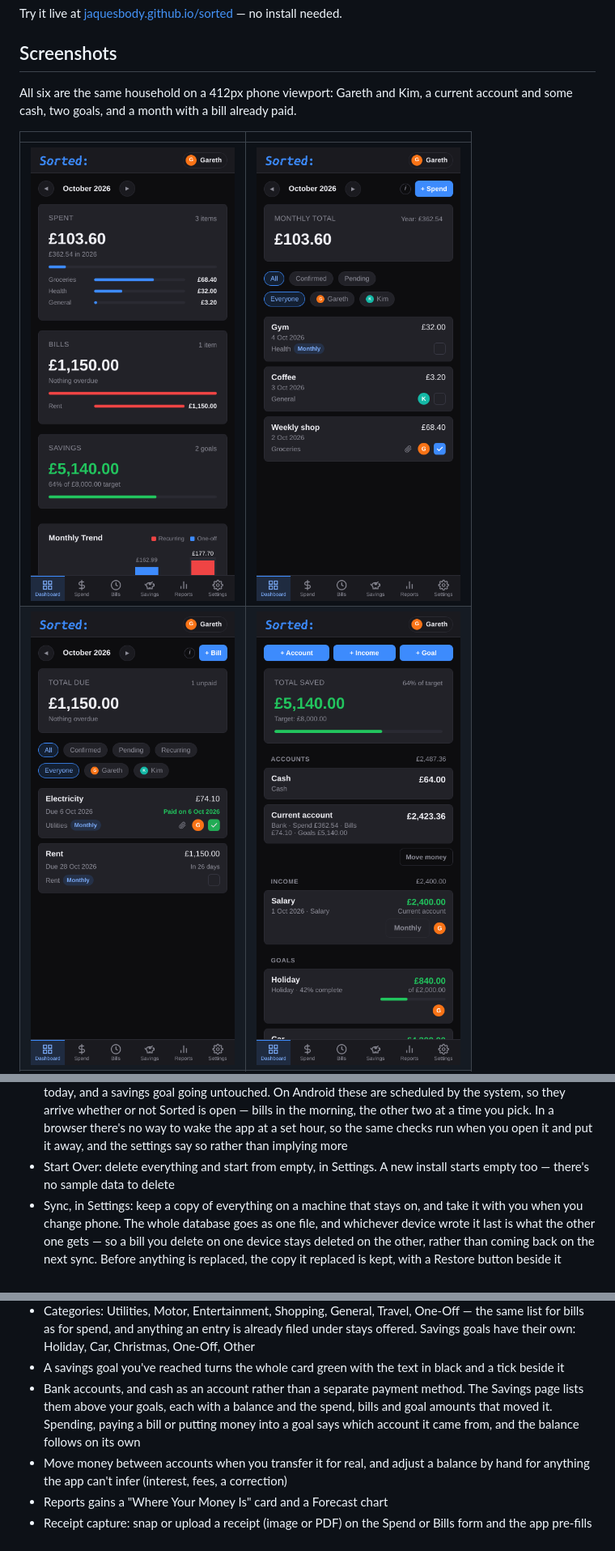
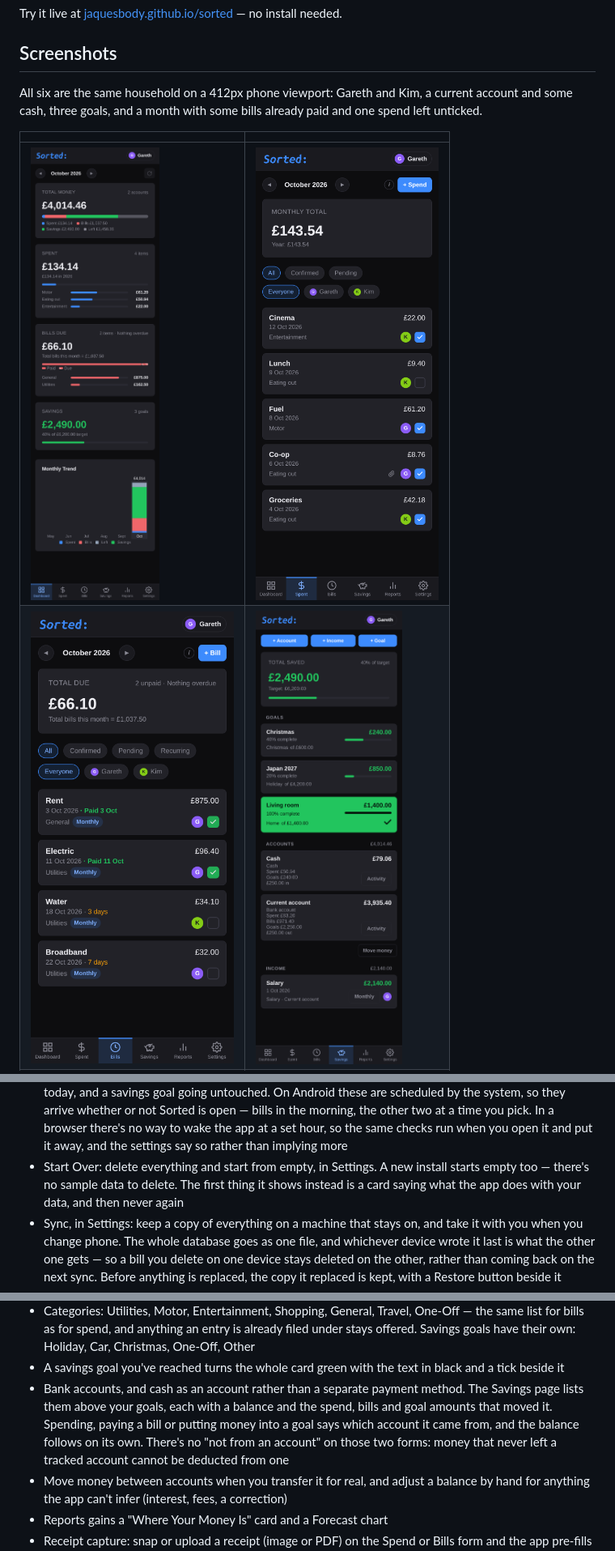
Before and after one commit to jaquesbody/sorted, a Markdown page: README.md, 3 parts joined by grey strips. Shown: that part at 81% size. Rendered like a GitHub page; pictures changed too: docs/screenshots/bills.png, docs/screenshots/dashboard.png, docs/screenshots/savings.png.

```diff
--- a/README.md
+++ b/README.md
@@ -8,8 +8,7 @@ Try it live at [jaquesbody.github.io/sorted](https://jaquesbody.github.io/sorted
 
 ## Screenshots
 
-All six are the same household on a 412px phone viewport: Gareth and Kim, a
-current account and some cash, two goals, and a month with a bill already paid.
+All six are the same household on a 412px phone viewport: Gareth and Kim, a current account and some cash, three goals, and a month with some bills already paid and one spend left unticked.
 
 | | |
 |---|---|
@@ -34,7 +34,7 @@ current account and some cash, two goals, and a month with a bill already paid.
 - Patterns: which days you actually spend on, averaged over the last eight weeks, and whether this week is a normal one. Averages come from the weeks you recorded in, not from empty ones — otherwise a quiet fortnight reads as you spending half as much on every day
 - Both are arithmetic on your own data. No network, no API key, no model, and nothing about your spending leaves the device — which is the whole reason they exist instead of a search API
 - Three reminders, each off until you ask for it: bills coming due or already overdue, nothing recorded today, and a savings goal going untouched. On Android these are scheduled by the system, so they arrive whether or not Sorted is open — bills in the morning, the other two at a time you pick. In a browser there's no way to wake the app at a set hour, so the same checks run when you open it and put it away, and the settings say so rather than implying more
-- Start Over: delete everything and start from empty, in Settings. A new install starts empty too — there's no sample data to delete
+- Start Over: delete everything and start from empty, in Settings. A new install starts empty too — there's no sample data to delete. The first thing it shows instead is a card saying what the app does with your data, and then never again
 - Sync, in Settings: keep a copy of everything on a machine that stays on, and take it with you when you change phone. The whole database goes as one file, and whichever device wrote it last is what the other one gets — so a bill you delete on one device stays deleted on the other, rather than coming back on the next sync. Before anything is replaced, the copy it replaced is kept, with a Restore button beside it
 - Setting it up is **one address and one button**: pick where in the dropdown, paste the address, press **Sync now**. Before anything is replaced, the copy it replaced is kept, with a Restore button beside it
 - Underneath sits **a numbered setup guide for whichever transport is selected** — where to get the address from, in order, including the command to run. Two of the four exist and are described as they work: **Home server** over your Wi-Fi, and **Tailscale** (works, and from outside the house, over the same file). **Syncthing** and **Cloud** are in the dropdown with their picker disabled until they exist, and their steps describe what the implementation will take rather than showing nothing
@@ -52,7 +52,7 @@ current account and some cash, two goals, and a month with a bill already paid.
 - Month navigation and status filters
 - Categories: Utilities, Motor, Entertainment, Shopping, General, Travel, One-Off — the same list for bills as for spend, and anything an entry is already filed under stays offered. Savings goals have their own: Holiday, Car, Christmas, One-Off, Other
 - A savings goal you've reached turns the whole card green with the text in black and a tick beside it
-- Bank accounts, and cash as an account rather than a separate payment method. The Savings page lists them above your goals, each with a balance and the spend, bills and goal amounts that moved it. Spending, paying a bill or putting money into a goal says which account it came from, and the balance follows on its own
+- Bank accounts, and cash as an account rather than a separate payment method. The Savings page lists them above your goals, each with a balance and the spend, bills and goal amounts that moved it. Spending, paying a bill or putting money into a goal says which account it came from, and the balance follows on its own. There's no "not from an account" on those two forms: money that never left a tracked account cannot be deducted from one
 - Move money between accounts when you transfer it for real, and adjust a balance by hand for anything the app can't infer (interest, fees, a correction)
 - Reports gains a "Where Your Money Is" card and a Forecast chart
 - Receipt capture: snap or upload a receipt (image or PDF) on the Spend or Bills form and the app pre-fills the title, amount and date for you to confirm
```
Also changed, not shown: other parts of README.md (+8 -5 lines), docs/screenshots/reports.png, docs/screenshots/settings.png, 6 other files.
